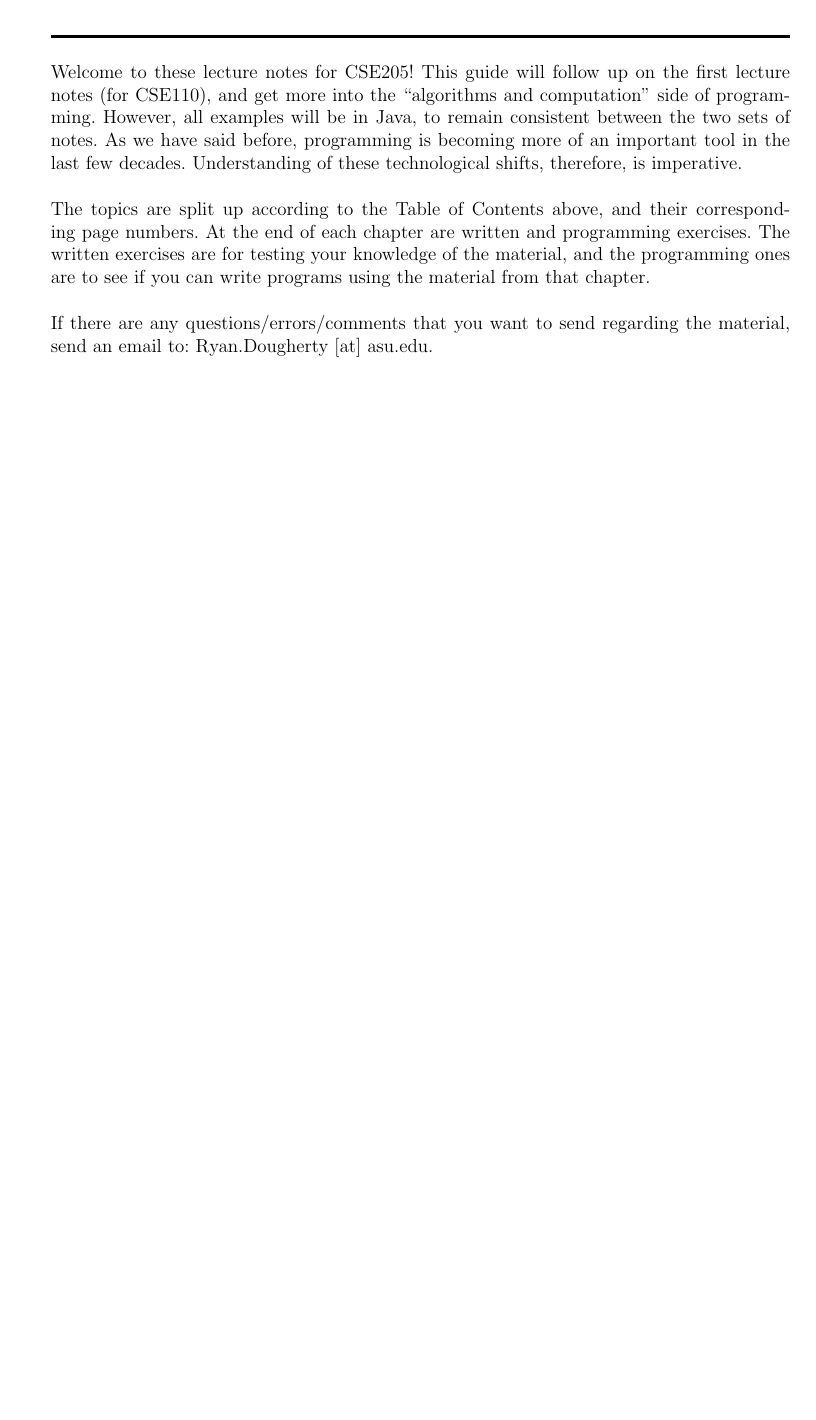
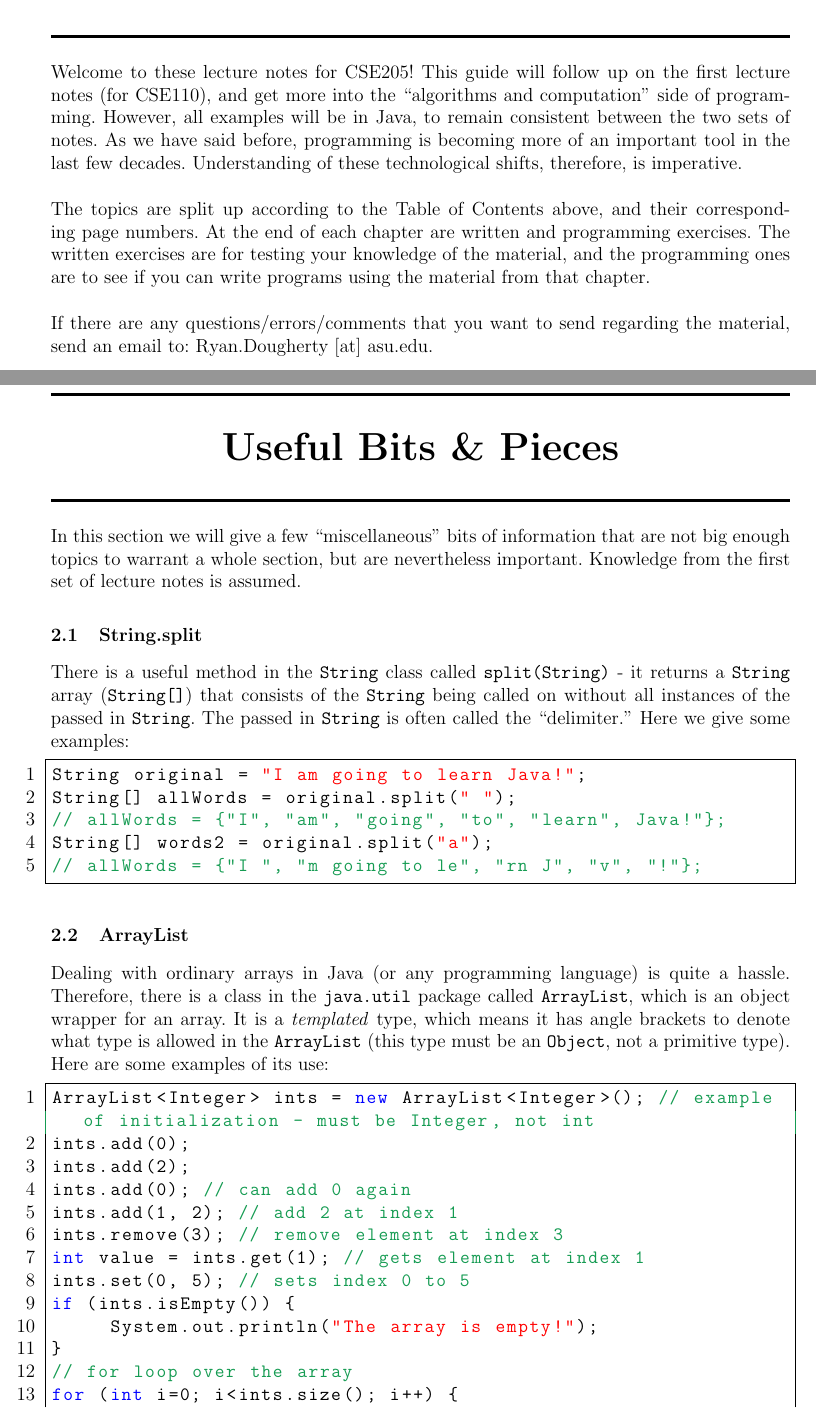
Before and after one commit to ryandougherty/Introduction-to-Computer-Science-II-Lecture-Notes, a LaTeX paper (Lecture Notes/lecturenotes.tex, which reads Lecture Notes/02_useful.tex): part of page 4 of 4 before the commit and two parts of pages 4 and 5 of 6 after it, the two joined at a grey line, cut so that both start at the same text, the shorter picture padded with empty space. Compiled offline with pdfLaTeX.

Commit message:
Added some of 1st section

```diff
--- /dev/null
+++ b/Lecture Notes/02_useful.tex
@@ -0,0 +1,31 @@
+\newsection{Useful Bits \& Pieces}
+%
+In this section we will give a few ``miscellaneous" bits of information that are not big enough topics to warrant a whole section, but are nevertheless important. Knowledge from the first set of lecture notes is assumed.
+
+\subsection{String.split}
+There is a useful method in the \verb|String| class called \verb|split(String)| - it returns a \verb|String| array (\verb|String[]|) that consists of the \verb|String| being called on without all instances of the passed in \verb|String|. The passed in \verb|String| is often called the ``delimiter." Here we give some examples:
+\begin{lstlisting}
+String original = "I am going to learn Java!";
+String[] allWords = original.split(" ");
+// allWords = {"I", "am", "going", "to", "learn", Java!"};
+String[] words2 = original.split("a");
+// allWords = {"I ", "m going to le", "rn J", "v", "!"};
+\end{lstlisting}
+
+\subsection{ArrayList}
+Dealing with ordinary arrays in Java (or any programming language) is quite a hassle. Therefore, there is a class in the \verb|java.util| package called \verb|ArrayList|, which is an object wrapper for an array. It is a \emph{templated} type, which means it has angle brackets to denote what type is allowed in the \verb|ArrayList| (this type must be an \verb|Object|, not a primitive type). Here are some examples of its use:
+\begin{lstlisting}
+ArrayList<Integer> ints = new ArrayList<Integer>(); // example of initialization - must be Integer, not int
+ints.add(0);
+ints.add(2);
+ints.add(0); // can add 0 again
+ints.add(1, 2); // add 2 at index 1
+ints.remove(3); // remove element at index 3
+int value = ints.get(1); // gets element at index 1
+ints.set(0, 5); // sets index 0 to 5
+if (ints.isEmpty()) {
+     System.out.println("The array is empty!");
+}
+// for loop over the array
+for (int i=0; i<ints.size(); i++) {
+     System.out.println(ints.get(i));
```
Also changed, not shown: Lecture Notes/lecturenotes.tex (+1 -1 lines), Lecture Notes/lecturenotes.pdf, Lecture Notes/02_useful.tex (4 more changed lines), 5 other files.
